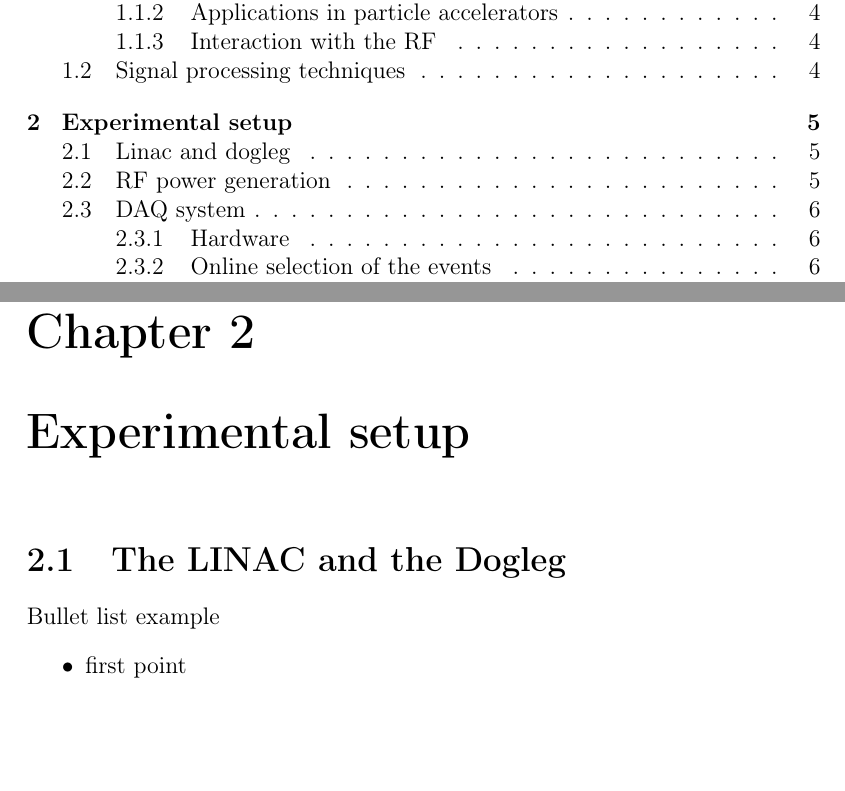
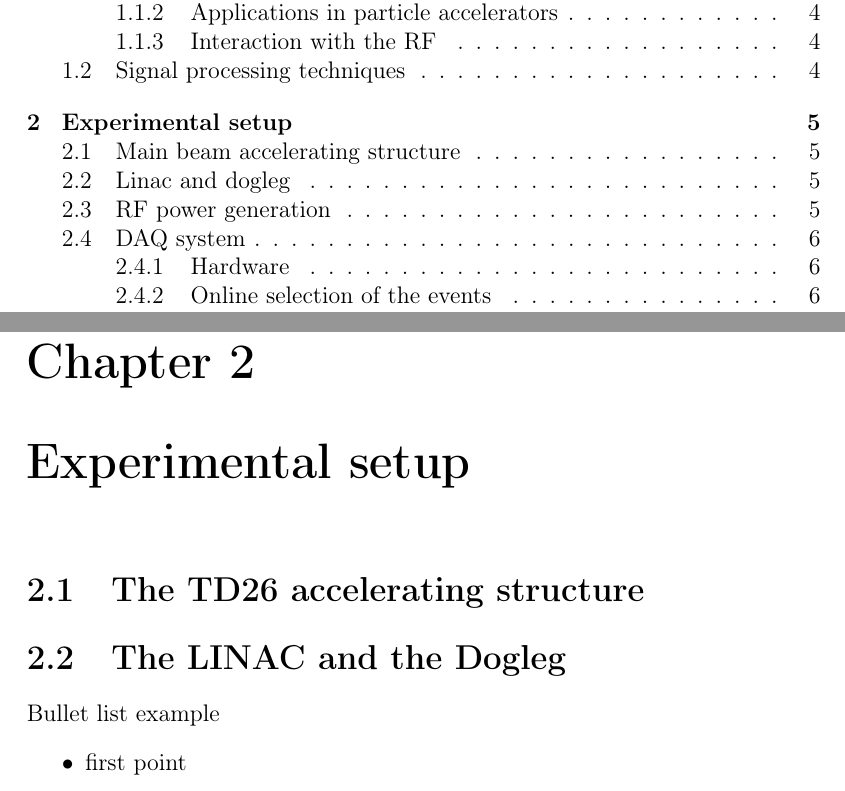
Before and after one commit to esenes/Master-thesis, a LaTeX thesis (thesis.tex, which reads body/chapter2.tex): two parts of pages 5 and 10 of 16, joined at a grey line, cut so that both start at the same text, the shorter picture padded with empty space. Compiled offline with pdfLaTeX.

Commit message:
Chapters outline

```diff
--- a/body/chapter2.tex
+++ b/body/chapter2.tex
@@ -1,5 +1,6 @@
 \chapter[Experimental setup]{Experimental setup}
 
+\section[Main beam accelerating structure]{The TD26 accelerating structure}
 
 \section[Linac and dogleg]{The LINAC and the Dogleg}
 
```
Also changed, not shown: thesis.pdf.
